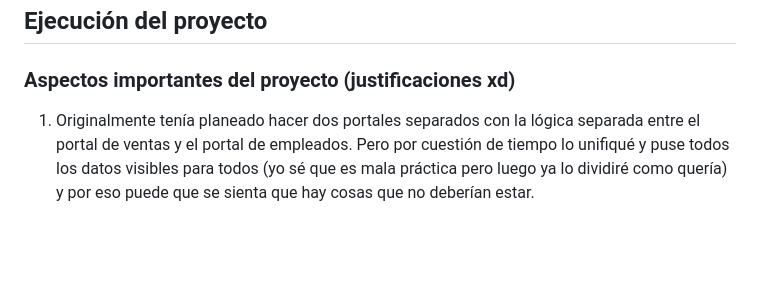
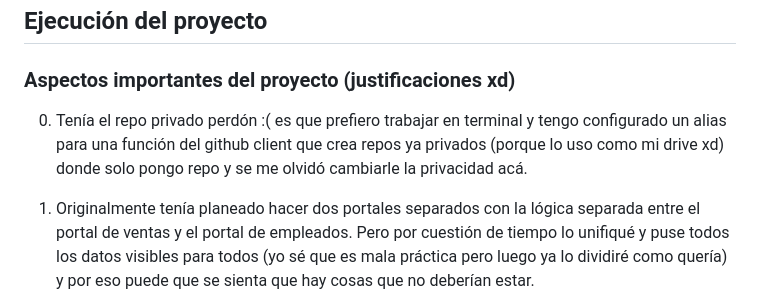
Before and after one commit to R-0WL/BD-Proyecto-2---Cemaco, a Markdown page: README.md, the part around the change. Rendered like a GitHub page; blank space fills up the shorter version.

Commit message:
Update README with project justifications and notes

```diff
--- a/README.md
+++ b/README.md
@@ -6,6 +6,7 @@ Aplicación web para la gestión de inventario y ventas de una tienda, desarroll
  Ejecución del proyecto
 ------------------------
 ### Aspectos importantes del proyecto (justificaciones xd)
+0. Tenía el repo privado perdón :( es que prefiero trabajar en terminal y tengo configurado un alias para una función del github client que crea repos ya privados (porque lo uso como mi drive xd) donde solo pongo repo **<el nombre que quiero>** y se me olvidó cambiarle la privacidad acá.
 1. Originalmente tenía planeado hacer dos portales separados con la lógica separada entre el portal de ventas y el portal de empleados. Pero por cuestión de tiempo lo unifiqué y puse todos los datos visibles para todos (yo sé que es mala práctica pero luego ya lo dividiré como quería) y por eso puede que se sienta que hay cosas que no deberían estar.
 
 2. No me dió tiempo de darle estilos al frontend así que todo el css está hecho con copilot :/ lo demás sí lo hice yo.
```
